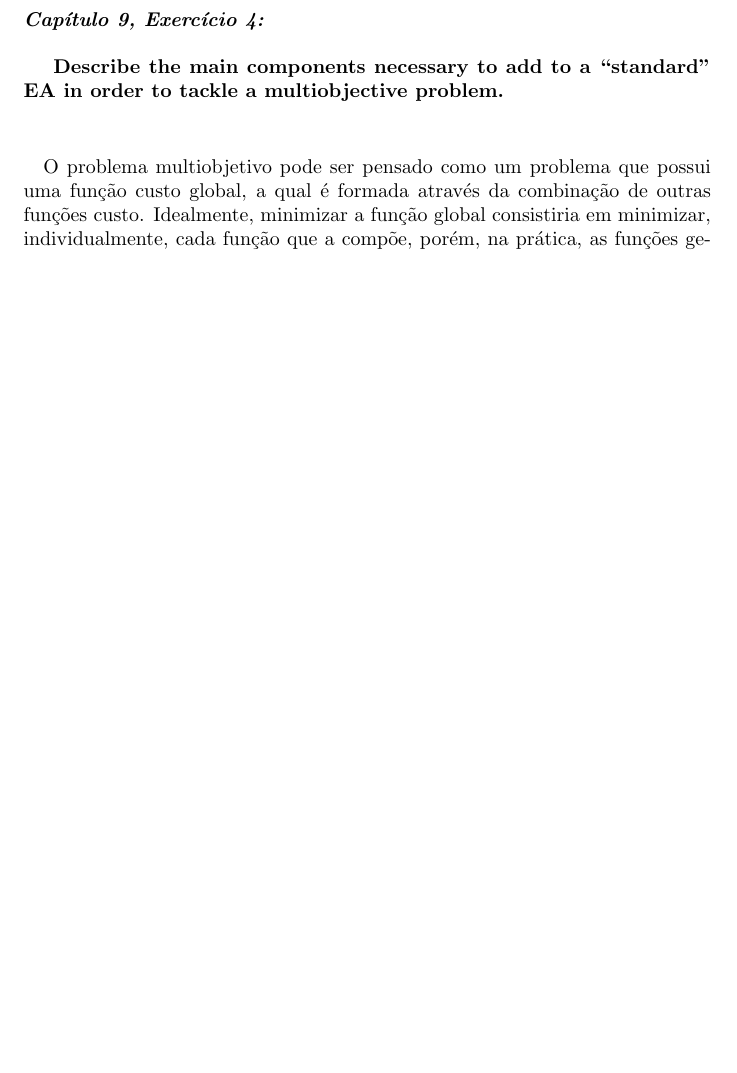
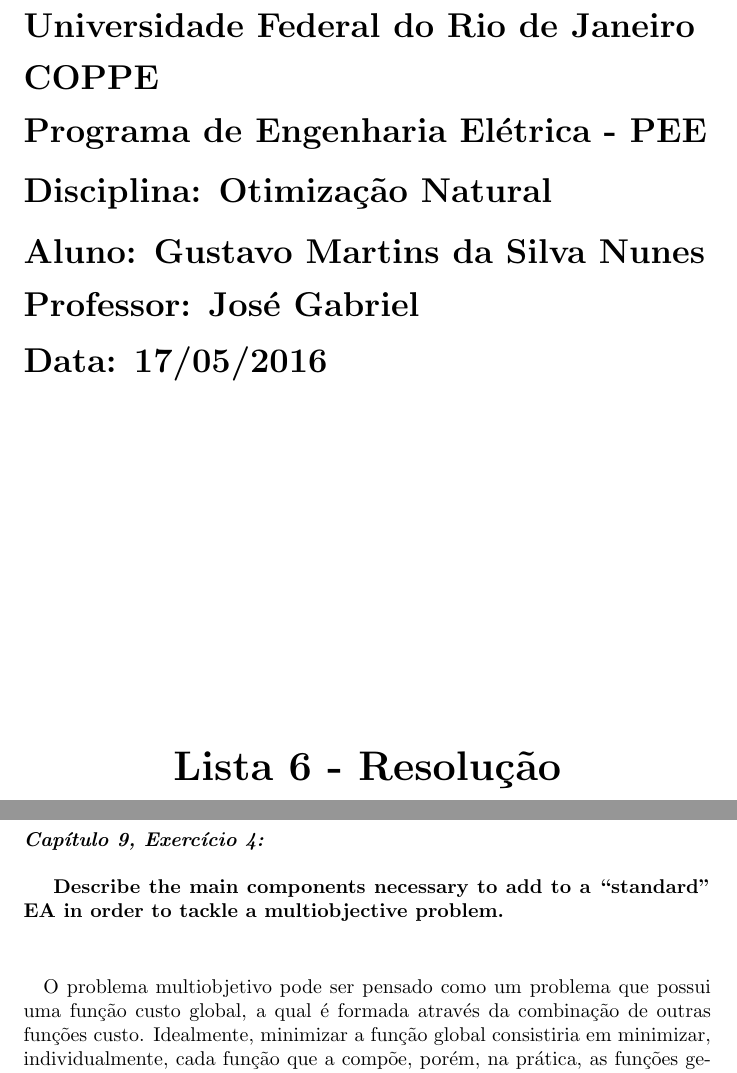
Before and after one commit to gustavo-mn/Otimizacao-Natural, a LaTeX document (Lista 6/Texto/lista_6.tex, which reads Lista 6/Texto/capa.tex): part of page 1 of 20 before the commit and two parts of pages 1 and 2 of 21 after it, the two joined at a grey line, cut at the place of the change, the shorter picture padded with empty space. Compiled offline with pdfLaTeX.

Commit message:
Adicionada capa da lista 6

```diff
--- /dev/null
+++ b/Lista 6/Texto/capa.tex
@@ -0,0 +1,17 @@
+\begin{titlepage}
+\begin{flushleft}
+
+\textsc{\textbf{\LARGE Universidade Federal do Rio de Janeiro}}\\[0.5cm]
+\textsc{\textbf{\LARGE COPPE}}\\[0.5cm]
+\textsc{\textbf{\LARGE Programa de Engenharia Elétrica - PEE}}\\[0.5cm]
+\textsc{\textbf{\LARGE Disciplina: Otimização Natural}}\\[0.5cm]
+\textsc{\textbf{\LARGE Aluno: Gustavo Martins da Silva Nunes}}\\[0.5cm]
+\textsc{\textbf{\LARGE Professor: José Gabriel}}\\[0.5cm]
+\textsc{\textbf{\LARGE Data: 17/05/2016}}\\[6.5cm]
+
+\end{flushleft}
+\begin{center}
+\textsc{\textbf{\huge Lista 6 - Resolução}}
+\vfill
+\end{center}
+\end{titlepage}
```
Also changed, not shown: Lista 6/Texto/lista_6.tex (+2 -0 lines), Lista 6/Texto/lista_6.pdf, 2 other files.
